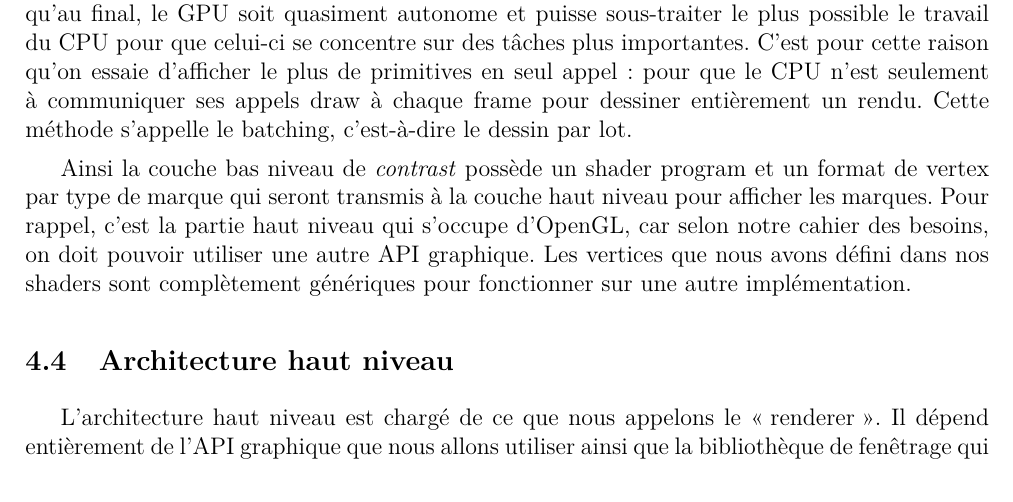
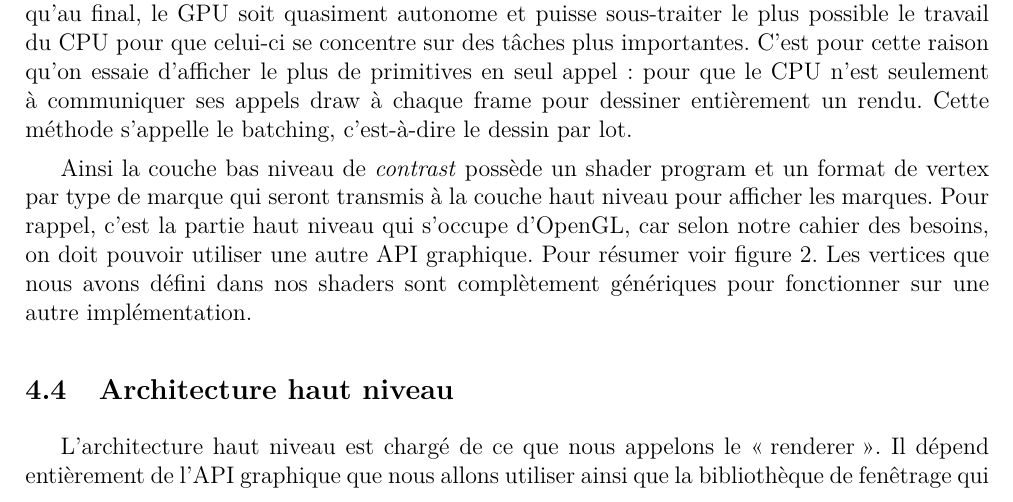
Before and after one commit to nsentout/contrast, a LaTeX document (doc/memoire/memoire.tex): part of page 9 of 30, cut so that both start at the same text. Compiled offline with pdfLaTeX.

Commit message:
ref pipeline in memoire

```diff
--- a/doc/memoire/memoire.tex
+++ b/doc/memoire/memoire.tex
@@ -364,8 +364,8 @@ C'est pour cette raison qu'on essaie d'afficher le plus de primitives en seul ap
 un rendu. Cette méthode s'appelle le batching, c'est-à-dire le dessin par lot.
 
 Ainsi la couche bas niveau de \textit{contrast} possède un shader program et un format de vertex par type de marque qui seront transmis à la couche haut niveau pour afficher les marques.
-Pour rappel, c'est la partie haut niveau qui s'occupe d'OpenGL, car selon notre cahier des besoins, on doit pouvoir utiliser une autre API graphique. Les vertices que nous avons
-défini dans nos shaders sont complètement génériques pour fonctionner sur une autre implémentation.
+Pour rappel, c'est la partie haut niveau qui s'occupe d'OpenGL, car selon notre cahier des besoins, on doit pouvoir utiliser une autre API graphique. Pour résumer voir figure~\ref{fig:pipe}.
+Les vertices que nous avons défini dans nos shaders sont complètement génériques pour fonctionner sur une autre implémentation.
 
 \subsection{Architecture haut niveau}
 
```
